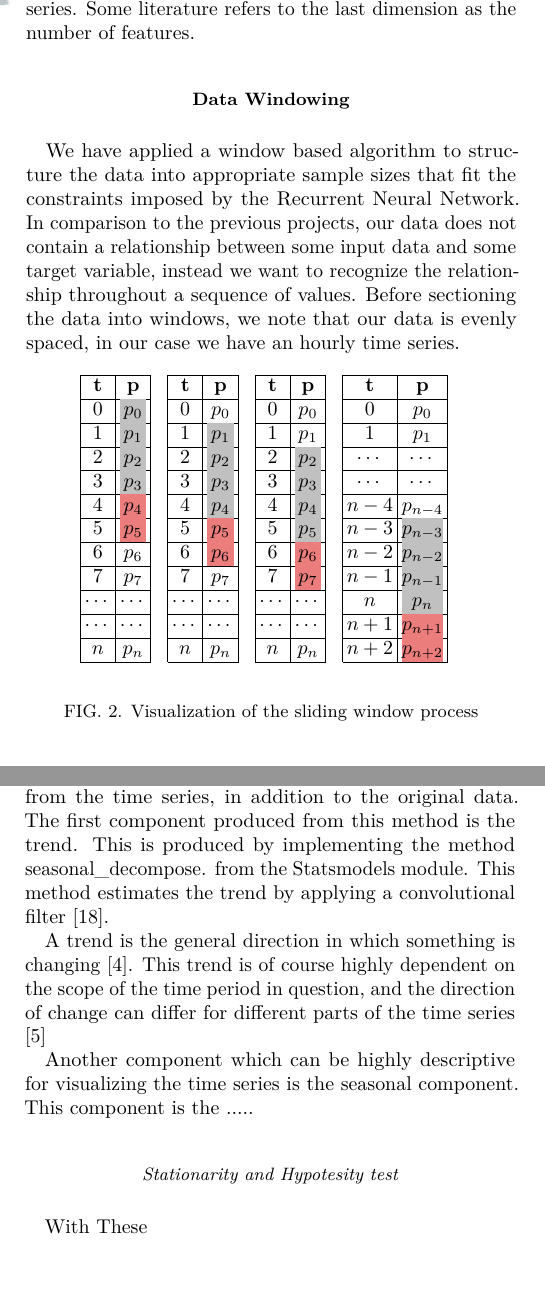
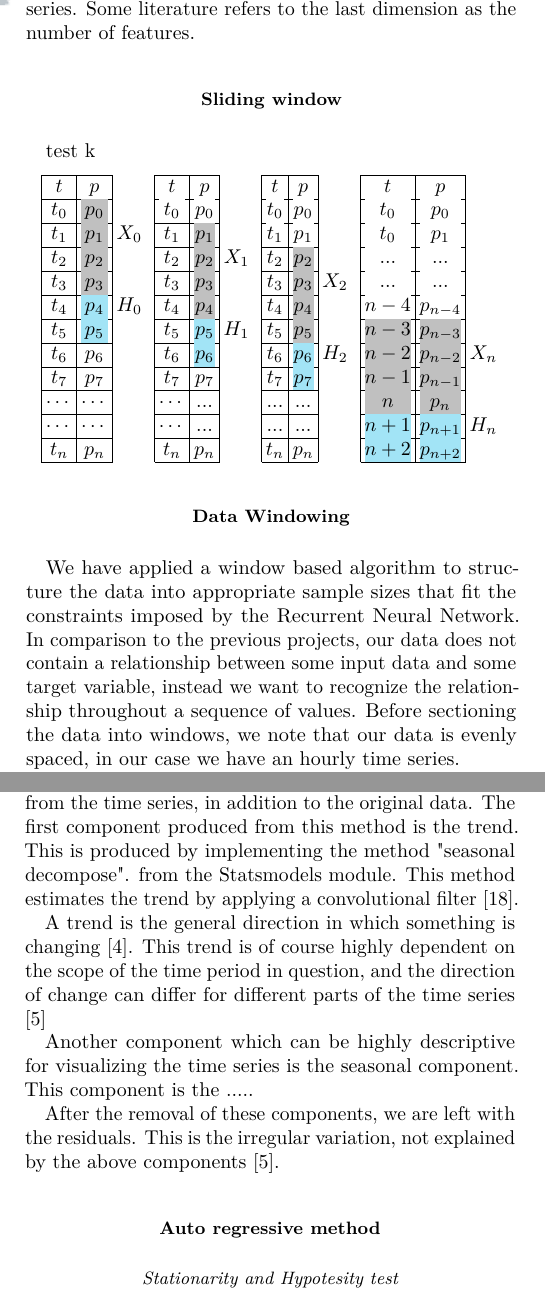
Before and after one commit to AndreasBordvik/FYS-STK4155-Prj3_report, a LaTeX paper (main.tex): two parts of the columns of pages 2 and 3 of 6, joined at a grey line, cut so that both start at the same text, the shorter picture padded with empty space. Compiled offline with pdfLaTeX.

Commit message:
adds to bib

```diff
--- a/main.tex
+++ b/main.tex
@@ -169,32 +169,32 @@ The dataset has been preprocessed such that it does not contain any NaN values,
 When feeding data into the RNN, which will be described in greater detail in the coming sections, the data has to be formatted to take the form of the 3D array $\left(\text{Batch Size}, \text{Time Steps}, \text{dimensionality}\right)$. Specifically, Batch Size refers to the number of samples, Time Steps reflect the historical sequence. Finally, dimensionality refers to the number of time series used, such that dimensionality $= 1$ would refer to a univariate time series. Some literature refers to the last dimension as the number of features.
 
 
+\subsection{Sliding window}
+test k
+% Please add the following required packages to your document preamble:
+% \usepackage[table,xcdraw]{xcolor}
+% If you use beamer only pass "xcolor=table" option, i.e. \documentclass[xcolor=table]{beamer}
+\begin{center}%[t]
+  \begin{tabular}{|c|c|cc|c|c|cc|c|c|cc|c|c|c}
+  \cline{1-2} \cline{5-6} \cline{9-10} \cline{13-14}
+  \textbf{$t$} & \textbf{$p$}                  &                &  & \textbf{$t$}                  & \textbf{$p$}                  &                &  & \textbf{$t$}                  & \textbf{$p$}                  &                &  & \textbf{$t$}                  & \textbf{$p$}                      &                  \\ \cline{1-2} \cline{5-6} \cline{9-10} \cline{13-14}
+  $t_0$        & \cellcolor[HTML]{C0C0C0}$p_0$ &                &  & \cellcolor[HTML]{FFFFFF}$t_0$ & \cellcolor[HTML]{FFFFFF}$p_0$ &                &  & \cellcolor[HTML]{FFFFFF}$t_0$ & \cellcolor[HTML]{FFFFFF}$p_0$ &                &  & \cellcolor[HTML]{FFFFFF}$t_0$ & \cellcolor[HTML]{FFFFFF}$p_0$     &                  \\ \cline{1-2} \cline{5-6} \cline{9-10} \cline{13-14}
+  $t_1$        & \cellcolor[HTML]{C0C0C0}$p_1$ & \textbf{$X_0$} &  & $t_1$                         & \cellcolor[HTML]{C0C0C0}$p_1$ &                &  & \cellcolor[HTML]{FFFFFF}$t_1$ & \cellcolor[HTML]{FFFFFF}$p_1$ &                &  & \cellcolor[HTML]{FFFFFF}$t_0$ & \cellcolor[HTML]{FFFFFF}$p_1$     &                  \\ \cline{1-2} \cline{5-6} \cline{9-10} \cline{13-14}
+  $t_2$        & \cellcolor[HTML]{C0C0C0}$p_2$ &                &  & $t_2$                         & \cellcolor[HTML]{C0C0C0}$p_2$ & \textbf{$X_1$} &  & $t_2$                         & \cellcolor[HTML]{C0C0C0}$p_2$ & \textbf{}      &  & \cellcolor[HTML]{FFFFFF}...   & \cellcolor[HTML]{FFFFFF}...       &                  \\ \cline{1-2} \cline{5-6} \cline{9-10} \cline{13-14}
+  $t_3$        & \cellcolor[HTML]{C0C0C0}$p_3$ &                &  & $t_3$                         & \cellcolor[HTML]{C0C0C0}$p_3$ &                &  & $t_3$                         & \cellcolor[HTML]{C0C0C0}$p_3$ & \textbf{$X_2$} &  & \cellcolor[HTML]{FFFFFF}...   & \cellcolor[HTML]{FFFFFF}...       &                  \\ \cline{1-2} \cline{5-6} \cline{9-10} \cline{13-14}
+  $t_4$        & \cellcolor[HTML]{A2E4F6}$p_4$ & \textbf{$H_0$} &  & $t_4$                         & \cellcolor[HTML]{C0C0C0}$p_4$ &                &  & $t_4$                         & \cellcolor[HTML]{C0C0C0}$p_4$ &                &  & \cellcolor[HTML]{FFFFFF}$n-4$ & \cellcolor[HTML]{FFFFFF}$p_{n-4}$ &                  \\ \cline{1-2} \cline{5-6} \cline{9-10} \cline{13-14}
+  $t_5$        & \cellcolor[HTML]{A2E4F6}$p_5$ &                &  & $t_5$                         & \cellcolor[HTML]{A2E4F6}$p_5$ & \textbf{$H_1$} &  & $t_5$                         & \cellcolor[HTML]{C0C0C0}$p_5$ & \textbf{}      &  & \cellcolor[HTML]{C0C0C0}$n-3$ & \cellcolor[HTML]{C0C0C0}$p_{n-3}$ &                  \\ \cline{1-2} \cline{5-6} \cline{9-10} \cline{13-14}
+  $t_6$        & $p_6$                         &                &  & $t_6$                         & \cellcolor[HTML]{A2E4F6}$p_6$ &                &  & $t_6$                         & \cellcolor[HTML]{A2E4F6}$p_6$ & \textbf{$H_2$} &  & \cellcolor[HTML]{C0C0C0}$n-2$ & \cellcolor[HTML]{C0C0C0}$p_{n-2}$ & \textbf{$X_{n}$} \\ \cline{1-2} \cline{5-6} \cline{9-10} \cline{13-14}
+  $t_7$        & $p_7$                         &                &  & $t_7$                         & $p_7$                         &                &  & $t_7$                         & \cellcolor[HTML]{A2E4F6}$p_7$ &                &  & \cellcolor[HTML]{C0C0C0}$n-1$ & \cellcolor[HTML]{C0C0C0}$p_{n-1}$ &                  \\ \cline{1-2} \cline{5-6} \cline{9-10} \cline{13-14}
+  $\cdots$          & $\cdots$                           &                &  & $\cdots$                           & ...                           &                &  & ...                           & ...                           &                &  & \cellcolor[HTML]{C0C0C0}$n$   & \cellcolor[HTML]{C0C0C0}$p_{n}$   & \textbf{}        \\ \cline{1-2} \cline{5-6} \cline{9-10} \cline{13-14}
+  $\cdots$          & $\cdots$                           &                &  & $\cdots$                           & ...                           &                &  & ...                           & ...                           &                &  & \cellcolor[HTML]{A2E4F6}$n+1$ & \cellcolor[HTML]{A2E4F6}$p_{n+1}$ & \textbf{$H_{n}$} \\ \cline{1-2} \cline{5-6} \cline{9-10} \cline{13-14}
+  $t_n$        & $p_n$                         &                &  & $t_n$                         & $p_n$                         &                &  & $t_n$                         & $p_n$                         &                &  & \cellcolor[HTML]{A2E4F6}$n+2$ & \cellcolor[HTML]{A2E4F6}$p_{n+2}$ &                  \\ \cline{1-2} \cline{5-6} \cline{9-10} \cline{13-14}
+  \end{tabular}
+  \end{center}
+
+
 \subsection{Data Windowing}
 We have applied a window based algorithm to structure the data into appropriate sample sizes that fit the constraints imposed by the Recurrent Neural Network. In comparison to the previous projects, our data does not contain a relationship between some input data and some target variable, instead we want to recognize the relationship throughout a sequence of values. Before sectioning the data into windows, we note that our data is evenly spaced, in our case we have an hourly time series.
-
-\begin{center}
-  \begin{tabular}{|c|c|cc|c|c|cc|c|c|cc|c|c|c}
-    \cline{1-2} \cline{5-6} \cline{9-10} \cline{13-14}
-    $\mathbf{t}$ & $\mathbf{p}$                  &                &  & $\mathbf{t}$ & $\mathbf{p}$                  &                &  & $\mathbf{t}$ & $\mathbf{p}$                  &                &  & $\mathbf{t}$ & $\mathbf{p}$                      &                \\ \cline{1-2} \cline{5-6} \cline{9-10} \cline{13-14}
-    $0$        & \cellcolor[HTML]{C0C0C0}$p_0$ &                &  & $0$        & $p_0$                         &                &  & $0$        & $p_0$                         &                &  & ${0}$   & $p_{0}$                        &                \\ \cline{1-2} \cline{5-6} \cline{9-10} \cline{13-14}
-    $1$        & \cellcolor[HTML]{C0C0C0}$p_1$ &                &  & $1$        & \cellcolor[HTML]{C0C0C0}$p_1$ &                &  & $1$        & $p_1$                         &                &  & ${1}$    & $p_{1}$                         &                \\ \cline{1-2} \cline{5-6} \cline{9-10} \cline{13-14}
-    $2$        & \cellcolor[HTML]{C0C0C0}$p_2$ &                &  & $2$        & \cellcolor[HTML]{C0C0C0}$p_2$ &                &  & $2$        & \cellcolor[HTML]{C0C0C0}$p_2$ &       &  & $\cdots$    & $\cdots$                         &       \\ \cline{1-2} \cline{5-6} \cline{9-10} \cline{13-14}
-    $3$        & \cellcolor[HTML]{C0C0C0}$p_3$ &                &  & $3$        & \cellcolor[HTML]{C0C0C0}$p_3$ &                &  & $3$        & \cellcolor[HTML]{C0C0C0}$p_3$ &       &  & $\cdots$    & $\cdots$                         &       \\ \cline{1-2} \cline{5-6} \cline{9-10} \cline{13-14}
-    $4$        & \cellcolor[HTML]{EB7D7D}$p_4$ &                &  & $4$        & \cellcolor[HTML]{C0C0C0}$p_4$ &                &  & $4$        & \cellcolor[HTML]{C0C0C0}$p_4$ &                &  & ${n-4}$    & $p_{n-4}$                         &                \\ \cline{1-2} \cline{5-6} \cline{9-10} \cline{13-14}
-    $5$        & \cellcolor[HTML]{EB7D7D}$p_5$ &                &  & $5$        & \cellcolor[HTML]{EB7D7D}$p_5$ &                &  & $5$        & \cellcolor[HTML]{C0C0C0}$p_5$ &       &  & ${n-3}$    & \cellcolor[HTML]{C0C0C0}$p_{n-3}$ &       \\ \cline{1-2} \cline{5-6} \cline{9-10} \cline{13-14}
-    $6$        & $p_6$                         &                &  & $6$        & \cellcolor[HTML]{EB7D7D}$p_6$ &                &  & $6$        & \cellcolor[HTML]{EB7D7D}$p_6$ &       &  & ${n-2}$    & \cellcolor[HTML]{C0C0C0}$p_{n-2}$ &       \\ \cline{1-2} \cline{5-6} \cline{9-10} \cline{13-14}
-    $7$        & $p_7$                         &                &  & $7$        & $p_7$                         &                &  & $7$        & \cellcolor[HTML]{EB7D7D}$p_7$ &                &  & ${n-1}$    & \cellcolor[HTML]{C0C0C0}$p_{n-1}$ &                \\ \cline{1-2} \cline{5-6} \cline{9-10} \cline{13-14}
-    $\cdots$            & $\cdots$                             &                &  & $\cdots$            & $\cdots$                             &                &  & $\cdots$            & $\cdots$                             &                &  & ${n}$    & \cellcolor[HTML]{C0C0C0}$p_{n}$ &       \\ \cline{1-2} \cline{5-6} \cline{9-10} \cline{13-14}
-    $\cdots$            & $\cdots$                             &                &  & $\cdots$            & $\cdots$                             &                &  & $\cdots$            & $\cdots$                             &                &  & ${n+1}$    & \cellcolor[HTML]{EB7D7D}$p_{n+1}$ &  \\ \cline{1-2} \cline{5-6} \cline{9-10} \cline{13-14}
-    $n$        & $p_n$                         &                &  & $n$        & $p_n$                         &                &  & $n$        & $p_n$                         &                &  & $n+2$        & \cellcolor[HTML]{EB7D7D}$p_{n+2}$     &                \\ \cline{1-2} \cline{5-6} \cline{9-10} \cline{13-14}
-  \end{tabular}
-  \begin{figure}[!h]
-    \caption{Visualization of the sliding window process}
-    \label{tab:sliding_window}
-  \end{figure}
-\end{center}
-
-
 
 Our window algorithm starts off by sectioning the data into 24-hour chunks. This allows some flexibility when specifying the input width in terms of a varying number of days. Secondly, a window of length input width and forecast horizon containing 24-hours large cells with a final cell the size of the forecast horizon strides through the chunks with a stride of $1$ day (in other words it moves one chunk at a time). This generates a consecutive sample from our data, which is then restructured together with the other generated consecutive samples to match the required 3D array format imposed by the Recurrent Neural Network.
 
@@ -221,12 +221,15 @@ Dealing with data on such a format might yield an additional complexity when try
 As previously mentioned, time series consists of data that describes how different variabels changes through time. As a result of this aggregation of data, specific characteristics of interest can be decomposed from the original time series. These characterstics can highlight certain aspects with the data in question and help in better the understanding and analysis of the data. To be able to decompose these characteristics, we hav made use of the methods implemented in the python module Statsmodels \cite{seabold2010statsmodels}.
 
 
-This will help us in visualizing 3 different components from the time series, in addition to the original data. The first component produced from this method is the trend. This is produced by implementing the method seasonal\_decompose. from the Statsmodels module. This method estimates the trend by applying a convolutional filter \cite{seabold2010statsmodels}.
+This will help us in visualizing 3 different components from the time series, in addition to the original data. The first component produced from this method is the trend. This is produced by implementing the method "seasonal decompose". from the Statsmodels module. This method estimates the trend by applying a convolutional filter \cite{seabold2010statsmodels}.
 
 A trend is the general direction in which something is changing \cite{Auffarth2021}. This trend is of course highly dependent on the scope of the time period in question, and the direction of change can differ for different parts of the time series \cite{Vishwas2020}
 
 Another component which can be highly descriptive for visualizing the time series is the seasonal component. This component is the .....
 
+After the removal of these components, we are left with the residuals. This is the irregular variation, not explained by the above components \cite{Vishwas2020}.
+
+\subsection{Auto regressive method}
 \subsubsection{Stationarity and Hypotesity test}
-With These
+\subsubsection{Autocorrelation}
 
```
Also changed, not shown: __latexindent_temp.tex (+6 -4 lines), main.bbl (added), main.ind (added), main.pdf, main.tex (3 more changed lines), 7 other files.
